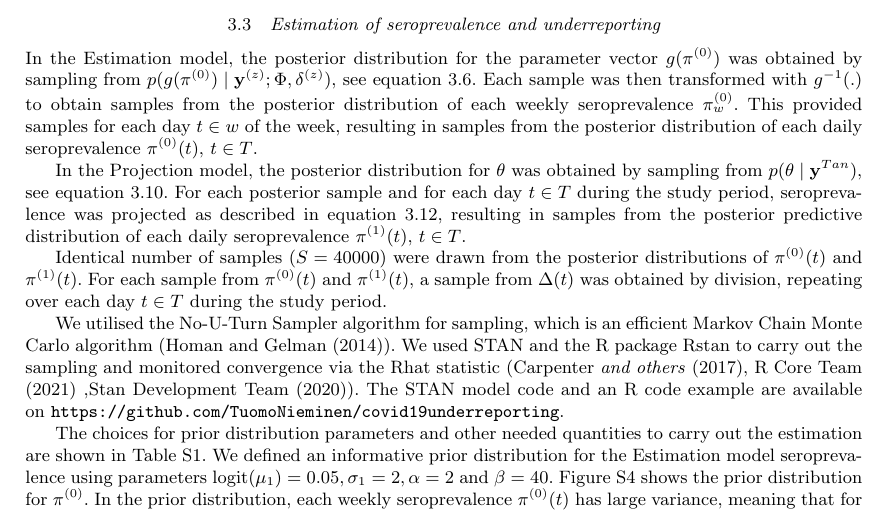
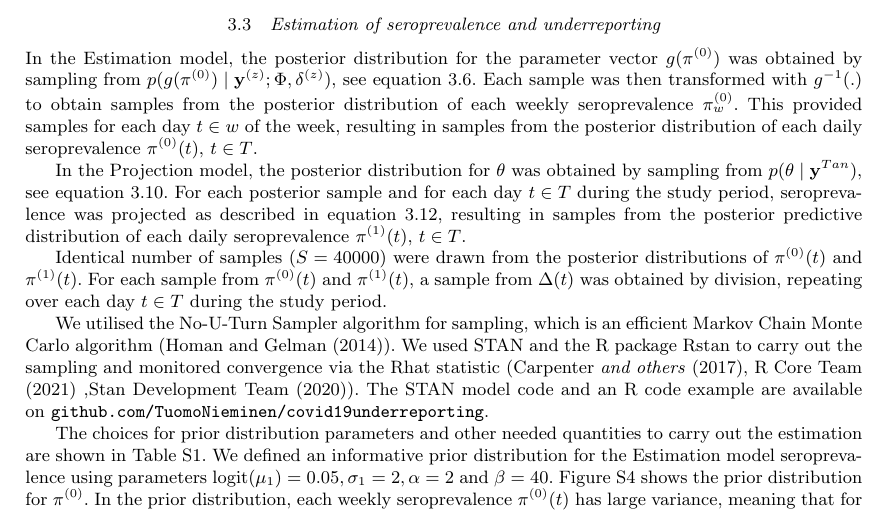
Before and after one commit to TuomoNieminen/covid19underreporting, a LaTeX document (article.tex): part of page 8 of 39, cut so that both start at the same text. Compiled offline with pdfLaTeX.

Commit message:
article v1

```diff
--- a/article.tex
+++ b/article.tex
@@ -307,7 +307,7 @@ In the Projection model, the posterior distribution for $\mathbf{\theta}$ was ob
 
 Identical number of samples ($S=40000$) were drawn from the posterior distributions of $\pi^{(0)}(t)$ and $\pi^{(1)}(t)$. For each sample from $\pi^{(0)}(t)$ and $\pi^{(1)}(t)$, a sample from $\Delta(t)$ was obtained by division, repeating over each day $t \in T$ during the study period.
 
-We utilised the No-U-Turn Sampler algorithm for sampling, which is an efficient Markov Chain Monte Carlo algorithm (\cite{homan2014}). We used STAN and the R package Rstan to carry out the sampling and monitored convergence via the Rhat statistic (\cite{carpenter2017}, \cite{R2021} ,\cite{standev2020rstan}). The STAN model code and an R code example are available on \url{https://github.com/TuomoNieminen/covid19underreporting}.
+We utilised the No-U-Turn Sampler algorithm for sampling, which is an efficient Markov Chain Monte Carlo algorithm (\cite{homan2014}). We used STAN and the R package Rstan to carry out the sampling and monitored convergence via the Rhat statistic (\cite{carpenter2017}, \cite{R2021} ,\cite{standev2020rstan}). The STAN model code and an R code example are available on \url{github.com/TuomoNieminen/covid19underreporting}.
 
 The choices for prior distribution parameters and other needed quantities to carry out the estimation are shown in Table \ref{tab:priors}. We defined an informative prior distribution for the Estimation model seroprevalence using parameters $\text{logit}(\mu_1) = 0.05, \sigma_1 = 2, \alpha = 2$ and $\beta = 40$. Figure \ref{fig:seroprevalence_prior} shows the prior distribution for $\mathbf{\pi}^{(0)}$. In the prior distribution, each weekly seroprevalence $\pi^{(0)}(t)$ has large variance, meaning that for all $t$ there is significant probability of very low and very high seroprevalence. The prior mean and variance both increase as $t$ increases. See section \ref{seq:results_sens} for sensitivity analysis regarding the prior distribution parameter choices.
 
```
